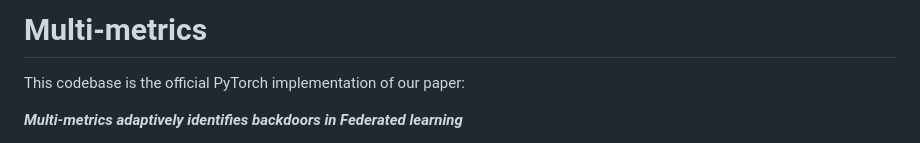
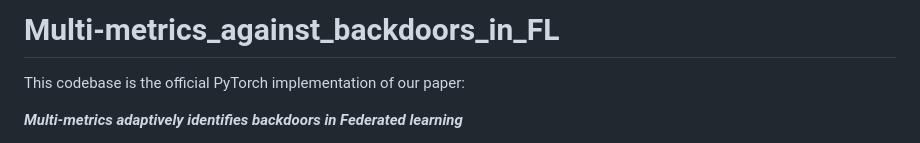
Before and after one commit to siquanhuang/Multi-metrics, a Markdown page: README.md, the part around the change. Drawn GitHub-style.

```diff
--- a/README.md
+++ b/README.md
@@ -1,4 +1,4 @@
-# Multi-metrics
+# Multi-metrics_against_backdoors_in_FL
 
 This codebase is the official PyTorch implementation of our paper:
 
```
